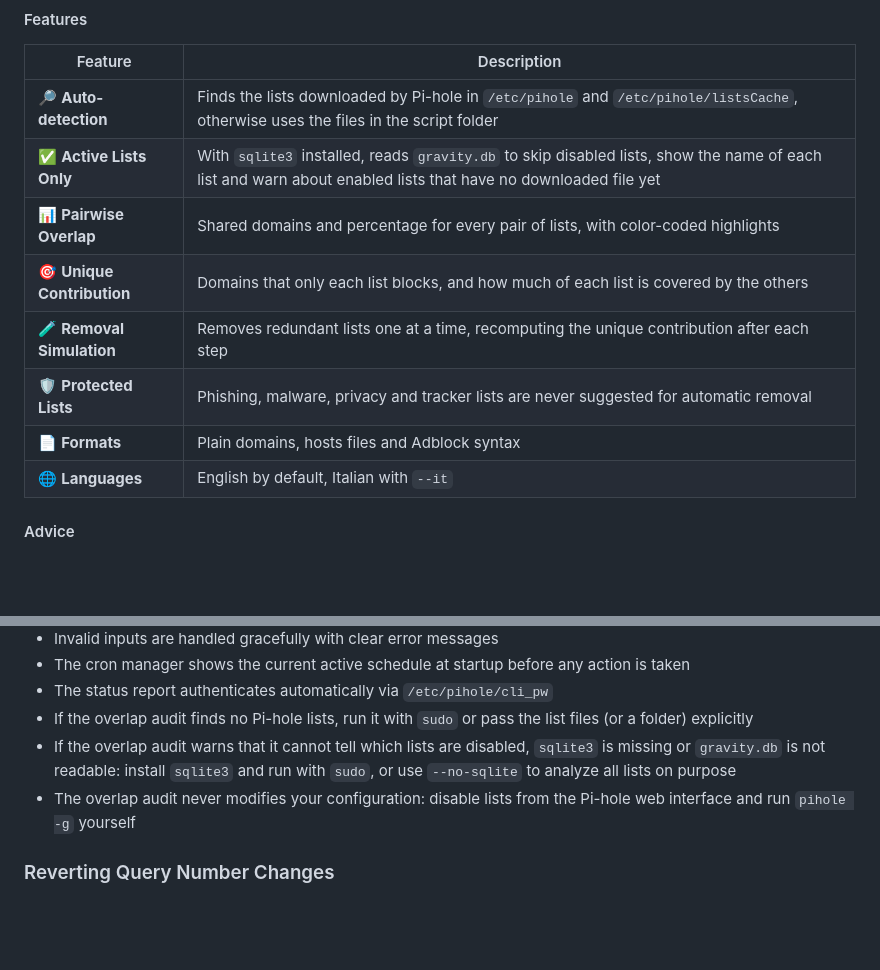
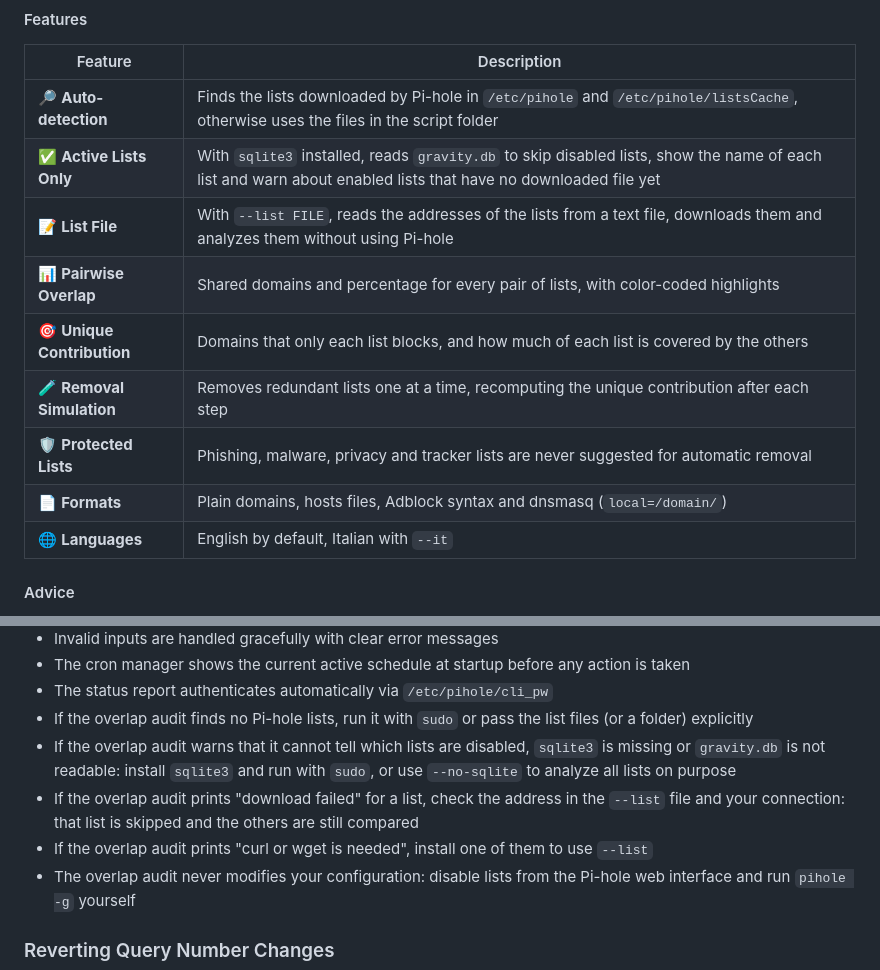
Before and after one commit to mapi68/pihole-script, a Markdown page: README.md, 2 parts joined by grey strips. GitHub-like rendering; blank space fills up the shorter version.

```diff
--- a/README.md
+++ b/README.md
@@ -123,11 +123,12 @@ Find out which of your blocklists are redundant. For every pair of lists it show
 |---|---|
 | 🔎 **Auto-detection** | Finds the lists downloaded by Pi-hole in `/etc/pihole` and `/etc/pihole/listsCache`, otherwise uses the files in the script folder |
 | ✅ **Active Lists Only** | With `sqlite3` installed, reads `gravity.db` to skip disabled lists, show the name of each list and warn about enabled lists that have no downloaded file yet |
+| 📝 **List File** | With `--list FILE`, reads the addresses of the lists from a text file, downloads them and analyzes them without using Pi-hole |
 | 📊 **Pairwise Overlap** | Shared domains and percentage for every pair of lists, with color-coded highlights |
 | 🎯 **Unique Contribution** | Domains that only each list blocks, and how much of each list is covered by the others |
 | 🧪 **Removal Simulation** | Removes redundant lists one at a time, recomputing the unique contribution after each step |
 | 🛡️ **Protected Lists** | Phishing, malware, privacy and tracker lists are never suggested for automatic removal |
-| 📄 **Formats** | Plain domains, hosts files and Adblock syntax |
+| 📄 **Formats** | Plain domains, hosts files, Adblock syntax and dnsmasq (`local=/domain/`) |
 | 🌐 **Languages** | English by default, Italian with `--it` |
 
 #### Advice
@@ -236,6 +249,8 @@ Add `--it` for Italian output, or pass a folder or list files to compare specifi
 - The status report authenticates automatically via `/etc/pihole/cli_pw`
 - If the overlap audit finds no Pi-hole lists, run it with `sudo` or pass the list files (or a folder) explicitly
 - If the overlap audit warns that it cannot tell which lists are disabled, `sqlite3` is missing or `gravity.db` is not readable: install `sqlite3` and run with `sudo`, or use `--no-sqlite` to analyze all lists on purpose
+- If the overlap audit prints "download failed" for a list, check the address in the `--list` file and your connection: that list is skipped and the others are still compared
+- If the overlap audit prints "curl or wget is needed", install one of them to use `--list`
 - The overlap audit never modifies your configuration: disable lists from the Pi-hole web interface and run `pihole -g` yourself
 
 ### Reverting Query Number Changes
```
Also changed, not shown: other parts of README.md (+12 -0 lines), images/overlap.png, 1 other file.
